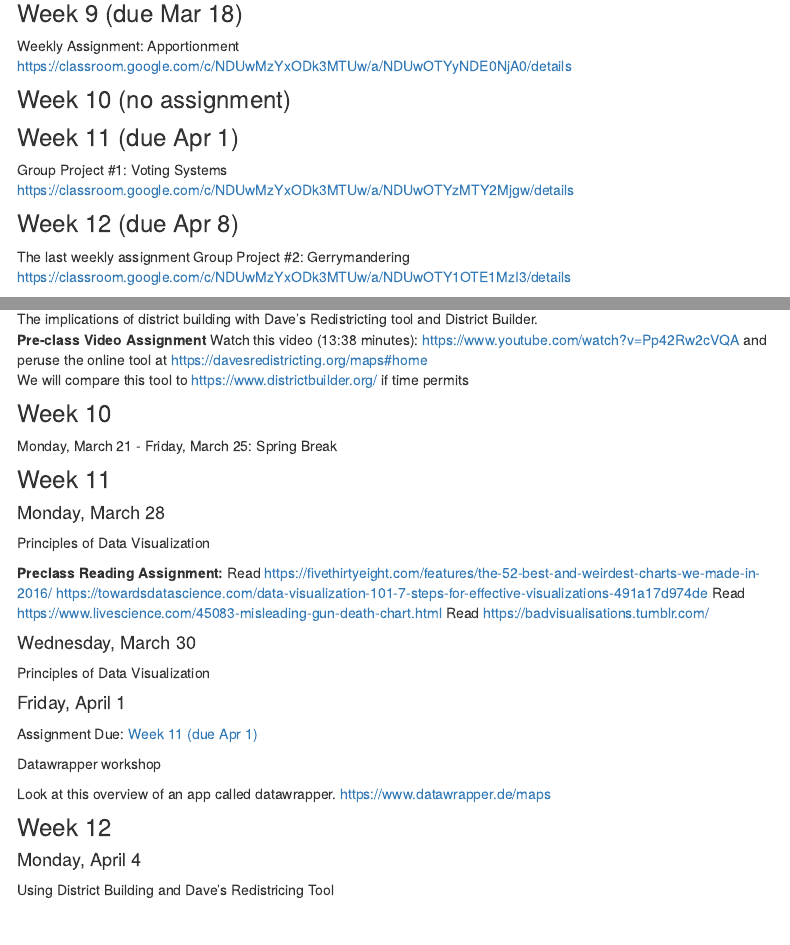
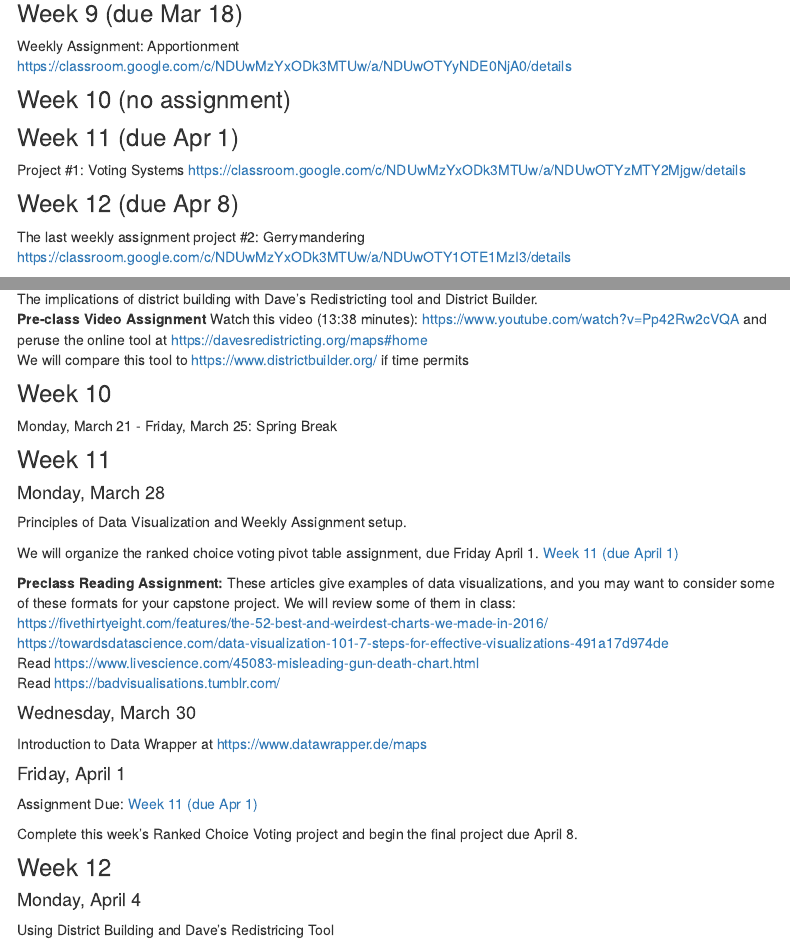
Before and after one commit to ianrmcdonald/CORE121_Spring_2022_1, an R Markdown document (syllabus.Rmd): the page in a window 1100 px wide, from 6470 px down, and a second part further down, joined at a grey line. Rendered offline with R 4.5, knitr and Pandoc, with nearby package versions; menus at the side of the page are left out.

Commit message:
Post spring break update for week 11

```diff
--- a/syllabus.Rmd
+++ b/syllabus.Rmd
@@ -495,12 +495,12 @@ Weekly Assignment: Apportionment
 
 ### Week 11 (due Apr 1) {#week-11-due-apr-1}
 
-Group Project \#1: Voting Systems
+Project \#1: Voting Systems
 <https://classroom.google.com/c/NDUwMzYxODk3MTUw/a/NDUwOTYzMTY2Mjgw/details>
 
 ### Week 12 (due Apr 8) {#week-12-due-apr-8}
 
-The last weekly assignment Group Project \#2: Gerrymandering
+The last weekly assignment project \#2: Gerrymandering
 <https://classroom.google.com/c/NDUwMzYxODk3MTUw/a/NDUwOTY1OTE1MzI3/details>
 
 ## Course Schedule
@@ -811,9 +811,12 @@ Monday, March 21 - Friday, March 25: Spring Break
 
 #### Monday, March 28
 
-Principles of Data Visualization
+Principles of Data Visualization and Weekly Assignment setup.
 
-**Preclass Reading Assignment:** Read
+We will organize the ranked choice voting pivot table assignment, due Friday April 1. [Week 11 (due April 1)](#week-11-due-apr-1)
+
+**Preclass Reading Assignment:**
+These articles give examples of data visualizations, and you may want to consider some of these formats for your capstone project.  We will review some of them in class:
 <https://fivethirtyeight.com/features/the-52-best-and-weirdest-charts-we-made-in-2016/>
 <https://towardsdatascience.com/data-visualization-101-7-steps-for-effective-visualizations-491a17d974de>
 Read <https://www.livescience.com/45083-misleading-gun-death-chart.html>
@@ -821,16 +824,13 @@ Read <https://badvisualisations.tumblr.com/>
 
 #### Wednesday, March 30
 
-Principles of Data Visualization
+Introduction to Data Wrapper at <https://www.datawrapper.de/maps>
 
 #### Friday, April 1
 
 Assignment Due: [Week 11 (due Apr 1)](#week-11-due-apr-1)
 
-Datawrapper workshop
-
-Look at this overview of an app called datawrapper.
-<https://www.datawrapper.de/maps>
+Complete this week's Ranked Choice Voting project and begin the final project due April 8.
 
 ### Week 12
 
```
Also changed, not shown: 2 other files.
